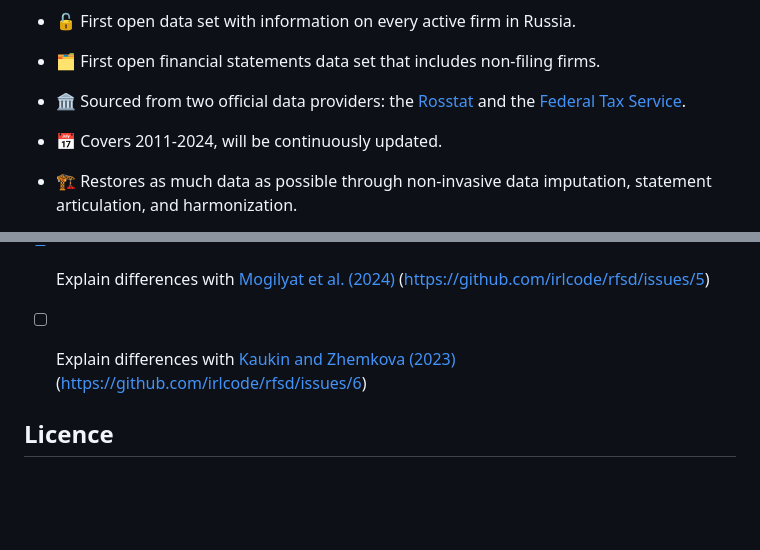
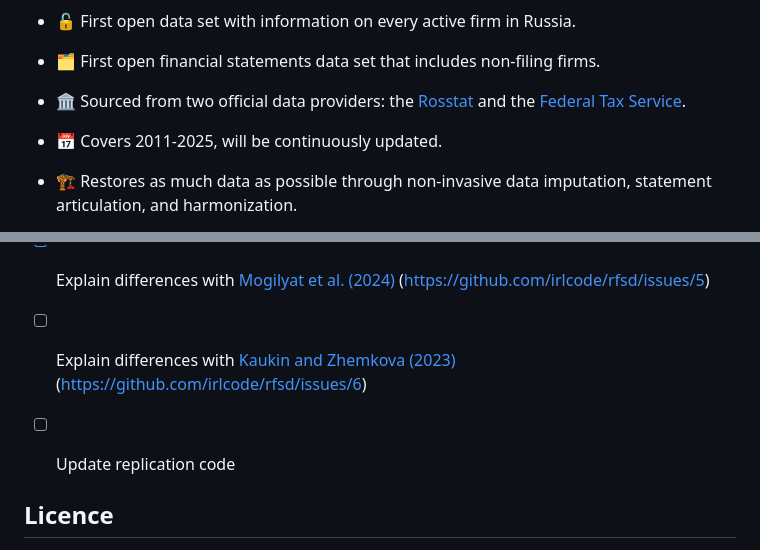
Before and after one commit to irlcode/RFSD, a Markdown page: README.md, 2 parts joined by grey strips. Rendered like a GitHub page; blank space fills up the shorter version.

```diff
--- a/README.md
+++ b/README.md
@@ -9,7 +9,7 @@ The Russian Financial Statements Database (RFSD) is an open, harmonized collecti
 
 - 🏛️ Sourced from two official data providers: the [Rosstat](https://rosstat.gov.ru/opendata/7708234640-7708234640bdboo2018) and the [Federal Tax Service](https://bo.nalog.ru).
 
-- 📅 Covers 2011-2024, will be continuously updated.
+- 📅 Covers 2011-2025, will be continuously updated.
 
 - 🏗️ Restores as much data as possible through non-invasive data imputation, statement articulation, and harmonization.
 
@@ -325,6 +345,7 @@ Below is our To-Do list, we will be grateful for any contributions you can make.
 - [ ] Improve next-year imputation procedure (https://github.com/irlcode/rfsd/issues/4)
 - [X] Explain differences with [Mogilyat et al. (2024)](https://github.com/irlcode/RFSD/blob/main/use_cases/interest_payments.md) (https://github.com/irlcode/rfsd/issues/5)
 - [ ] Explain differences with [Kaukin and Zhemkova (2023)](https://github.com/irlcode/RFSD/blob/main/use_cases/tfp.md) (https://github.com/irlcode/rfsd/issues/6)
+- [ ] Update replication code
 
 
 ## Licence
```
Also changed, not shown: other parts of README.md (+21 -1 lines), figures/geocoding_comparison.png (added).
